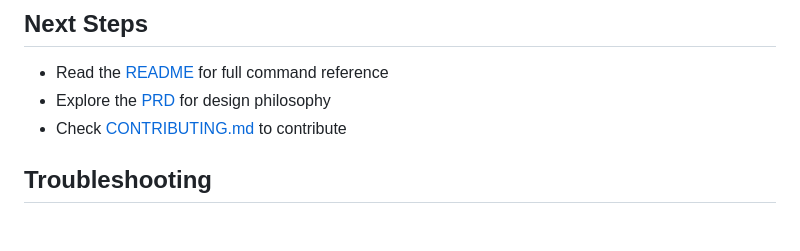
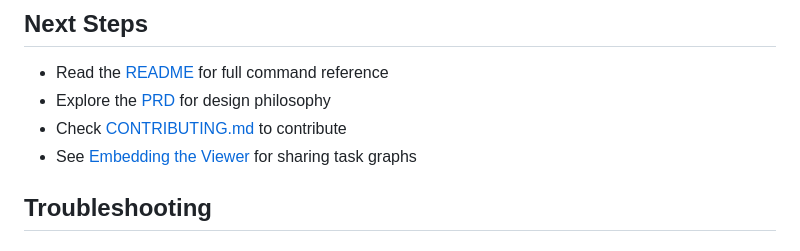
Before and after one commit to hbeberman/binnacle, a Markdown page: docs/getting-started.md, the part around the change. Drawn GitHub-style.

```diff
--- a/docs/getting-started.md
+++ b/docs/getting-started.md
@@ -203,6 +203,7 @@ bn queue add bn-xxxx
 - Read the [README](../README.md) for full command reference
 - Explore the [PRD](../PRD.md) for design philosophy
 - Check [CONTRIBUTING.md](../CONTRIBUTING.md) to contribute
+- See [Embedding the Viewer](./embedding-viewer.md) for sharing task graphs
 
 ## Troubleshooting
 
```
Also changed, not shown: docs/embedding-viewer.md (added, +249 -0 lines).
